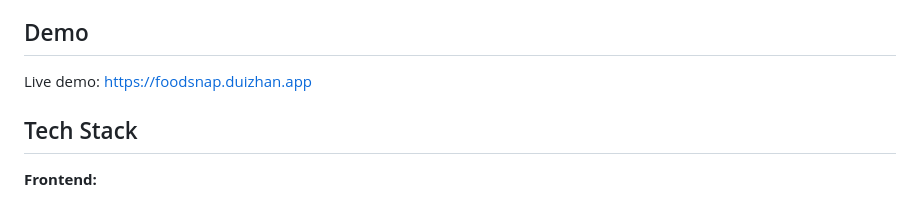
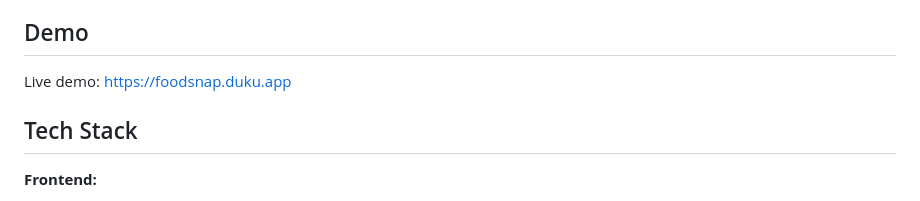
Before and after one commit to DamoMind/foodsnap, a Markdown page: README.md, the part around the change. Rendered like a GitHub page.

Commit message:
chore: 更新 demo 域名为 foodsnap.duku.app
Co-Authored-By: Claude Opus 4.5 <noreply@anthropic.com>

```diff
--- a/README.md
+++ b/README.md
@@ -16,7 +16,7 @@ Take a photo of your meal, get instant nutrition analysis with calories, protein
 
 ## Demo
 
-Live demo: https://foodsnap.duizhan.app
+Live demo: https://foodsnap.duku.app
 
 ## Tech Stack
 
```
